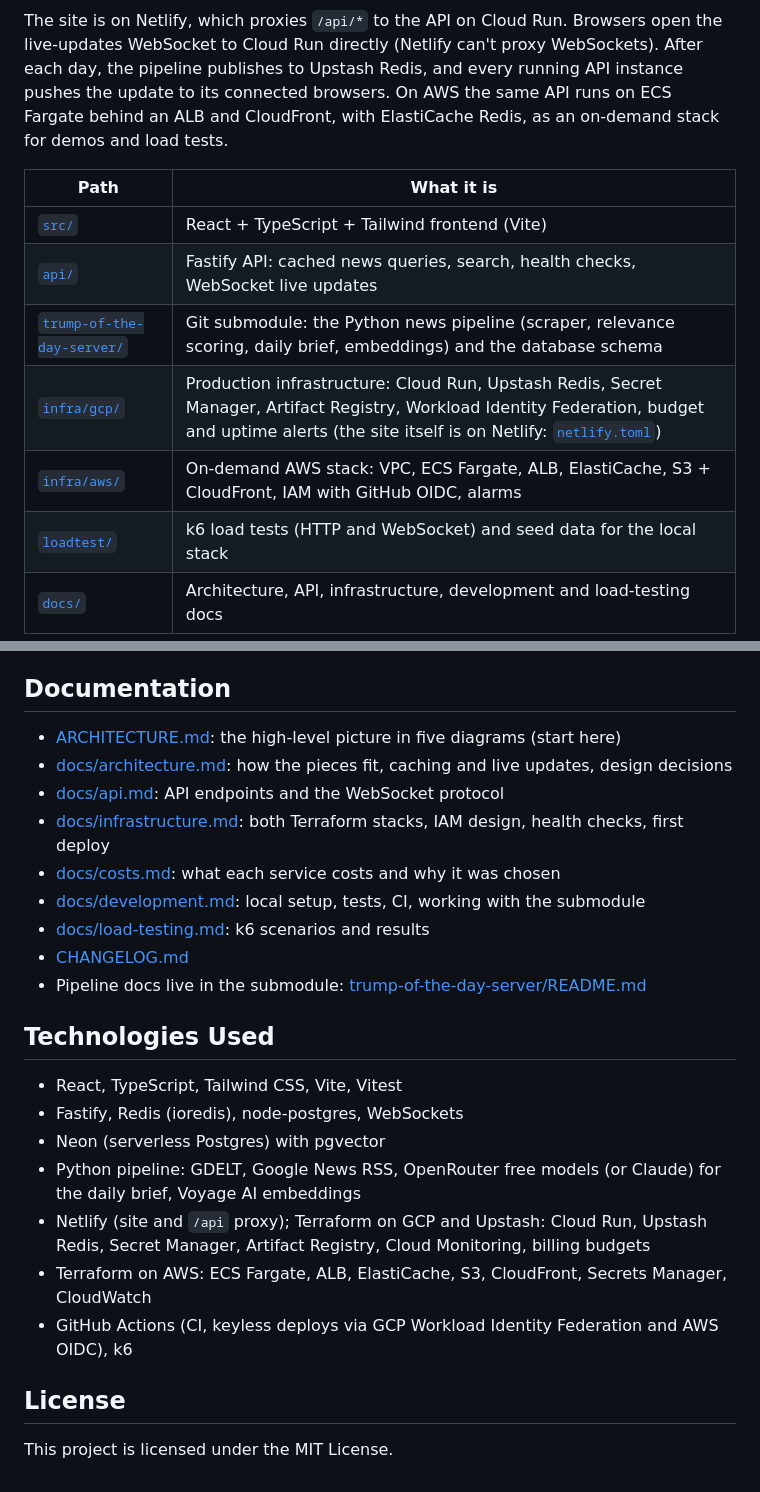
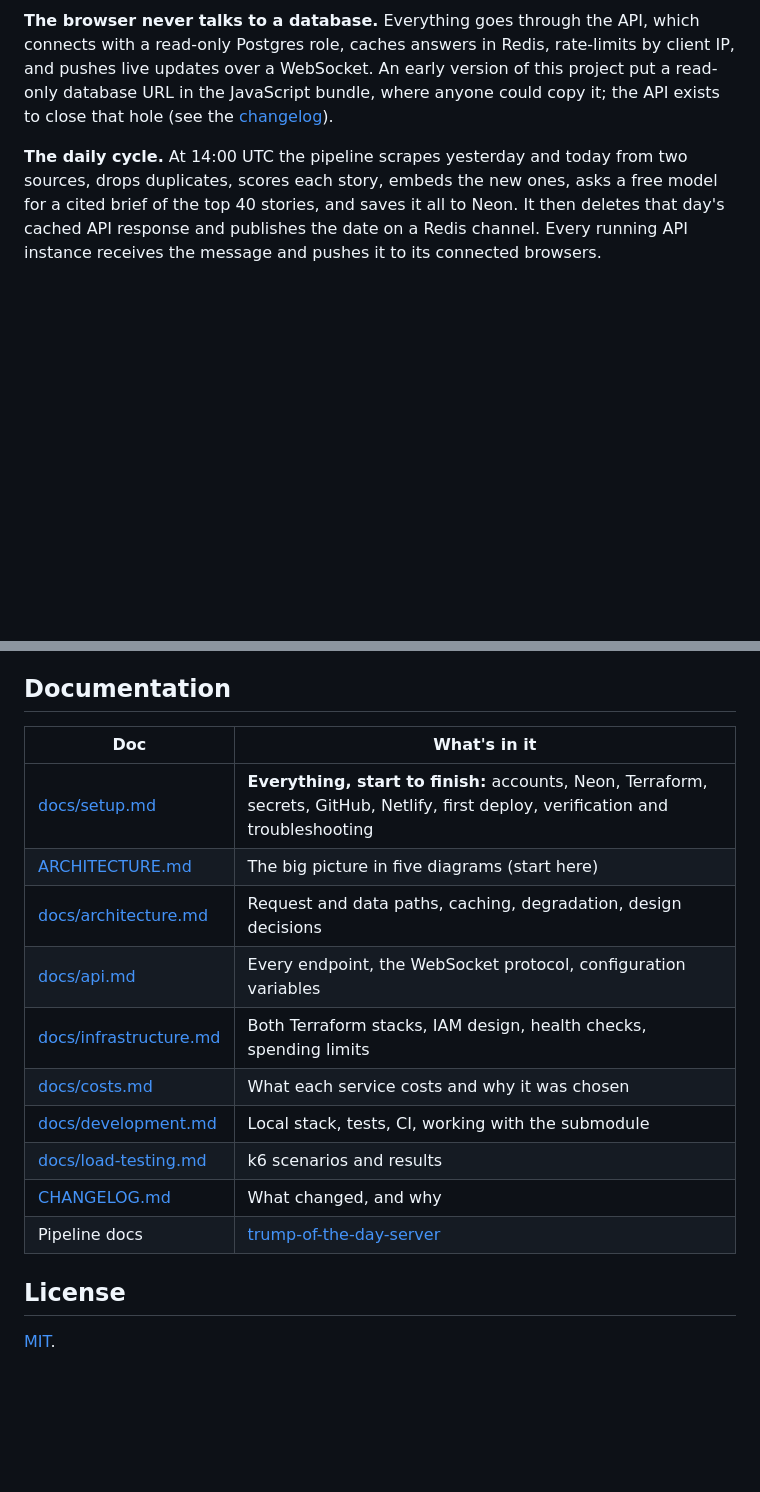
Before and after one commit to divij-pawar/trump-of-the-day, a Markdown page: README.md, 2 parts joined by grey strips. Rendered like a GitHub page; blank space fills up the shorter version.

````diff
--- a/README.md
+++ b/README.md
@@ -36,14 +58,6 @@ flowchart LR
 ```
 
-The site is on Netlify, which proxies `/api/*` to the API on Cloud Run. Browsers open the live-updates WebSocket to Cloud Run directly (Netlify can't proxy WebSockets). After each day, the pipeline publishes to Upstash Redis, and every running API instance pushes the update to its connected browsers. On AWS the same API runs on ECS Fargate behind an ALB and CloudFront, with ElastiCache Redis, as an on-demand stack for demos and load tests.
+**The browser never talks to a database.** Everything goes through the API, which connects with a read-only Postgres role, caches answers in Redis, rate-limits by client IP, and pushes live updates over a WebSocket. An early version of this project put a read-only database URL in the JavaScript bundle, where anyone could copy it; the API exists to close that hole (see the [changelog](CHANGELOG.md)).
 
-| Path | What it is |
-|---|---|
-| [`src/`](src/) | React + TypeScript + Tailwind frontend (Vite) |
-| [`api/`](api/) | Fastify API: cached news queries, search, health checks, WebSocket live updates |
-| [`trump-of-the-day-server/`](https://github.com/harshaldafade/trump-of-the-day-server) | Git submodule: the Python news pipeline (scraper, relevance scoring, daily brief, embeddings) and the database schema |
-| [`infra/gcp/`](infra/gcp/) | Production infrastructure: Cloud Run, Upstash Redis, Secret Manager, Artifact Registry, Workload Identity Federation, budget and uptime alerts (the site itself is on Netlify: [`netlify.toml`](netlify.toml)) |
-| [`infra/aws/`](infra/aws/) | On-demand AWS stack: VPC, ECS Fargate, ALB, ElastiCache, S3 + CloudFront, IAM with GitHub OIDC, alarms |
-| [`loadtest/`](loadtest/) | k6 load tests (HTTP and WebSocket) and seed data for the local stack |
-| [`docs/`](docs/) | Architecture, API, infrastructure, development and load-testing docs |
+**The daily cycle.** At 14:00 UTC the pipeline scrapes yesterday and today from two sources, drops duplicates, scores each story, embeds the new ones, asks a free model for a cited brief of the top 40 stories, and saves it all to Neon. It then deletes that day's cached API response and publishes the date on a Redis channel. Every running API instance receives the message and pushes it to its connected browsers.
 
@@ -88,26 +143,19 @@ Prerequisites: Node.js 22+, Docker (with the daemon running: `sudo systemctl sta
 
 ## Documentation
 
-- [ARCHITECTURE.md](ARCHITECTURE.md): the high-level picture in five diagrams (start here)
-- [docs/architecture.md](docs/architecture.md): how the pieces fit, caching and live updates, design decisions
-- [docs/api.md](docs/api.md): API endpoints and the WebSocket protocol
-- [docs/infrastructure.md](docs/infrastructure.md): both Terraform stacks, IAM design, health checks, first deploy
-- [docs/costs.md](docs/costs.md): what each service costs and why it was chosen
-- [docs/development.md](docs/development.md): local setup, tests, CI, working with the submodule
-- [docs/load-testing.md](docs/load-testing.md): k6 scenarios and results
-- [CHANGELOG.md](CHANGELOG.md)
-- Pipeline docs live in the submodule: [trump-of-the-day-server/README.md](trump-of-the-day-server/README.md)
-
-## Technologies Used
-
-- React, TypeScript, Tailwind CSS, Vite, Vitest
-- Fastify, Redis (ioredis), node-postgres, WebSockets
-- Neon (serverless Postgres) with pgvector
-- Python pipeline: GDELT, Google News RSS, OpenRouter free models (or Claude) for the daily brief, Voyage AI embeddings
-- Netlify (site and `/api` proxy); Terraform on GCP and Upstash: Cloud Run, Upstash Redis, Secret Manager, Artifact Registry, Cloud Monitoring, billing budgets
-- Terraform on AWS: ECS Fargate, ALB, ElastiCache, S3, CloudFront, Secrets Manager, CloudWatch
-- GitHub Actions (CI, keyless deploys via GCP Workload Identity Federation and AWS OIDC), k6
+| Doc | What's in it |
+|---|---|
+| [docs/setup.md](docs/setup.md) | **Everything, start to finish:** accounts, Neon, Terraform, secrets, GitHub, Netlify, first deploy, verification and troubleshooting |
+| [ARCHITECTURE.md](ARCHITECTURE.md) | The big picture in five diagrams (start here) |
+| [docs/architecture.md](docs/architecture.md) | Request and data paths, caching, degradation, design decisions |
+| [docs/api.md](docs/api.md) | Every endpoint, the WebSocket protocol, configuration variables |
+| [docs/infrastructure.md](docs/infrastructure.md) | Both Terraform stacks, IAM design, health checks, spending limits |
+| [docs/costs.md](docs/costs.md) | What each service costs and why it was chosen |
+| [docs/development.md](docs/development.md) | Local stack, tests, CI, working with the submodule |
+| [docs/load-testing.md](docs/load-testing.md) | k6 scenarios and results |
+| [CHANGELOG.md](CHANGELOG.md) | What changed, and why |
+| Pipeline docs | [trump-of-the-day-server](trump-of-the-day-server/README.md) |
 
 ## License
 
-This project is licensed under the MIT License.
+[MIT](LICENSE).
````
Also changed, not shown: other parts of README.md (+108 -45 lines), docs/infrastructure.md (+2 -0 lines), docs/setup.md (added, +236 -0 lines), docs/images/site-dark.png (added), docs/images/site-light.png (added), docs/images/site-mobile.png (added).
